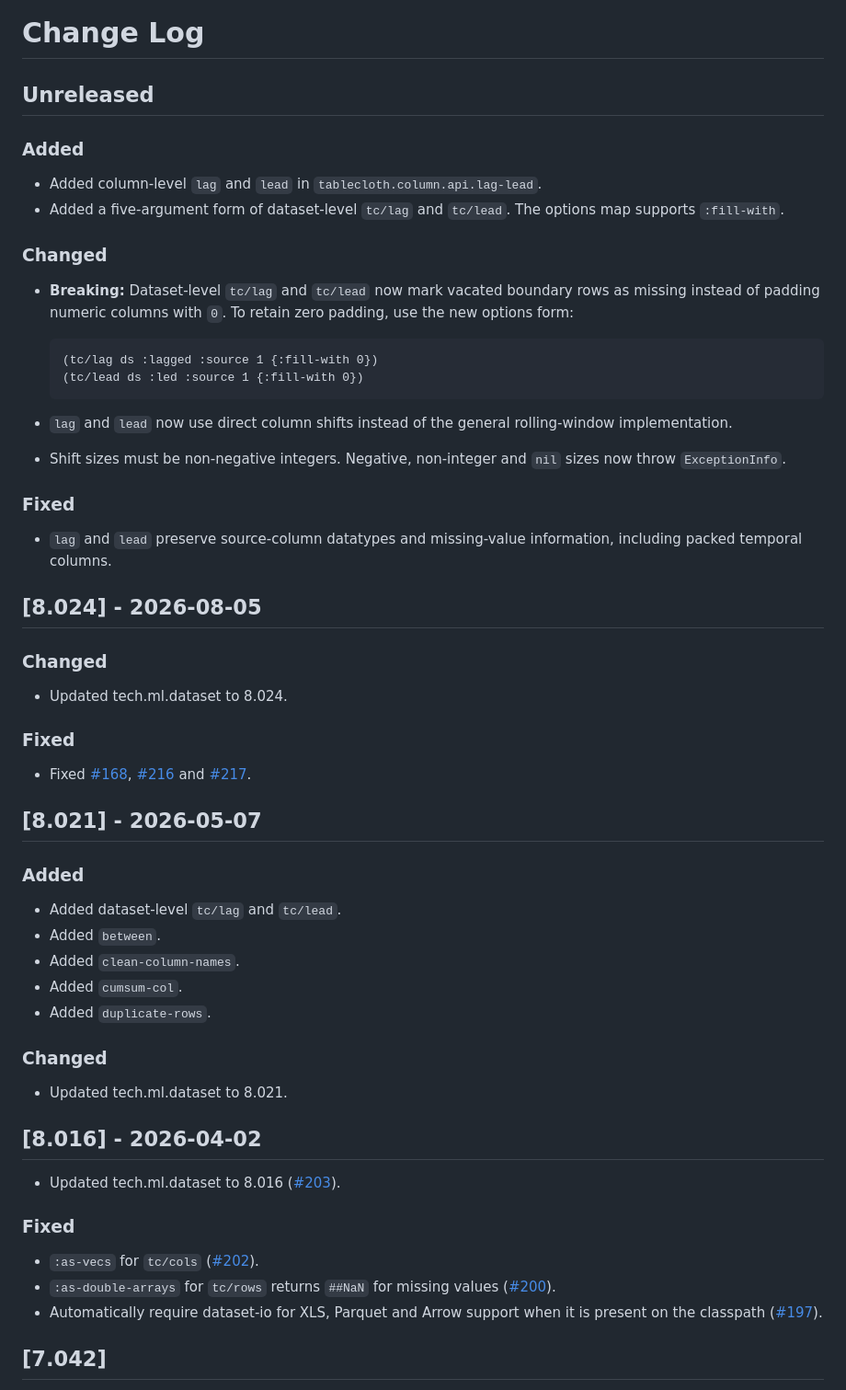
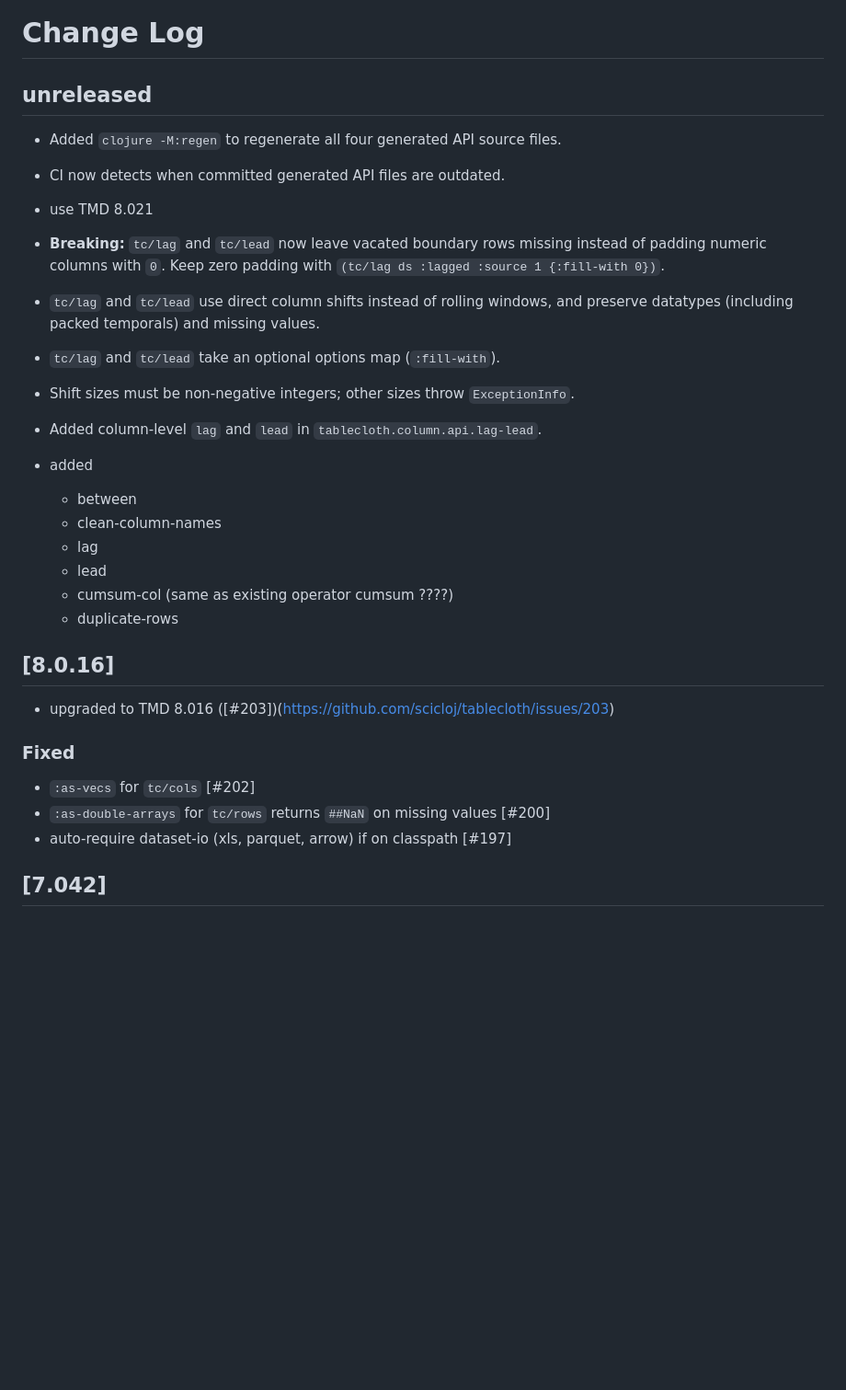
Before and after one commit to scicloj/tablecloth, a Markdown page: CHANGELOG.md, the part around the change. Shown at 92% size. Rendered like a GitHub page; blank space fills up the shorter version.

````diff
--- a/CHANGELOG.md
+++ b/CHANGELOG.md
@@ -1,75 +1,36 @@
 # Change Log
 
 
-## Unreleased
+## unreleased
+- Added `clojure -M:regen` to regenerate all four generated API source files.
+- CI now detects when committed generated API files are outdated.
+- use TMD 8.021
+- **Breaking:** `tc/lag` and `tc/lead` now leave vacated boundary rows missing
+  instead of padding numeric columns with `0`. Keep zero padding with
+  `(tc/lag ds :lagged :source 1 {:fill-with 0})`.
+- `tc/lag` and `tc/lead` use direct column shifts instead of rolling windows,
+  and preserve datatypes (including packed temporals) and missing values.
+- `tc/lag` and `tc/lead` take an optional options map (`:fill-with`).
+- Shift sizes must be non-negative integers; other sizes throw `ExceptionInfo`.
+- Added column-level `lag` and `lead` in `tablecloth.column.api.lag-lead`.
 
-### Added
+- added
+  - between
+  - clean-column-names
+  - lag
+  - lead
+  - cumsum-col (same as existing operator cumsum ????)
+  - duplicate-rows
 
-- Added column-level `lag` and `lead` in `tablecloth.column.api.lag-lead`.
-- Added a five-argument form of dataset-level `tc/lag` and `tc/lead`.
-  The options map supports `:fill-with`.
+## [8.0.16]
 
-### Changed
-
-- **Breaking:** Dataset-level `tc/lag` and `tc/lead` now mark vacated
-  boundary rows as missing instead of padding numeric columns with `0`.
-  To retain zero padding, use the new options form:
-
-  ```clojure
-  (tc/lag ds :lagged :source 1 {:fill-with 0})
-  (tc/lead ds :led :source 1 {:fill-with 0})
-  ```
-
-- `lag` and `lead` now use direct column shifts instead of the general
-  rolling-window implementation.
-- Shift sizes must be non-negative integers. Negative, non-integer and
-  `nil` sizes now throw `ExceptionInfo`.
+- upgraded to TMD 8.016 ([#203])(https://github.com/scicloj/tablecloth/issues/203)
 
 ### Fixed
 
-- `lag` and `lead` preserve source-column datatypes and missing-value
-  information, including packed temporal columns.
-
-## [8.024] - 2026-08-05
-
-### Changed
-
-- Updated tech.ml.dataset to 8.024.
-
-### Fixed
-
-- Fixed [#168](https://github.com/scicloj/tablecloth/issues/168),
-  [#216](https://github.com/scicloj/tablecloth/issues/216) and
-  [#217](https://github.com/scicloj/tablecloth/issues/217).
-
-## [8.021] - 2026-05-07
-
-### Added
-
-- Added dataset-level `tc/lag` and `tc/lead`.
-- Added `between`.
-- Added `clean-column-names`.
-- Added `cumsum-col`.
-- Added `duplicate-rows`.
-
-### Changed
-
-- Updated tech.ml.dataset to 8.021.
-
-## [8.016] - 2026-04-02
-
-- Updated tech.ml.dataset to 8.016
-  ([#203](https://github.com/scicloj/tablecloth/issues/203)).
-
-### Fixed
-
-- `:as-vecs` for `tc/cols`
-  ([#202](https://github.com/scicloj/tablecloth/issues/202)).
-- `:as-double-arrays` for `tc/rows` returns `##NaN` for missing values
-  ([#200](https://github.com/scicloj/tablecloth/issues/200)).
-- Automatically require dataset-io for XLS, Parquet and Arrow support when it
-  is present on the classpath
-  ([#197](https://github.com/scicloj/tablecloth/issues/197)).
+- `:as-vecs` for `tc/cols` [#202]
+- `:as-double-arrays` for `tc/rows` returns `##NaN` on missing values [#200]
+- auto-require dataset-io (xls, parquet, arrow) if on classpath [#197]
 
 ## [7.042]
 
````
